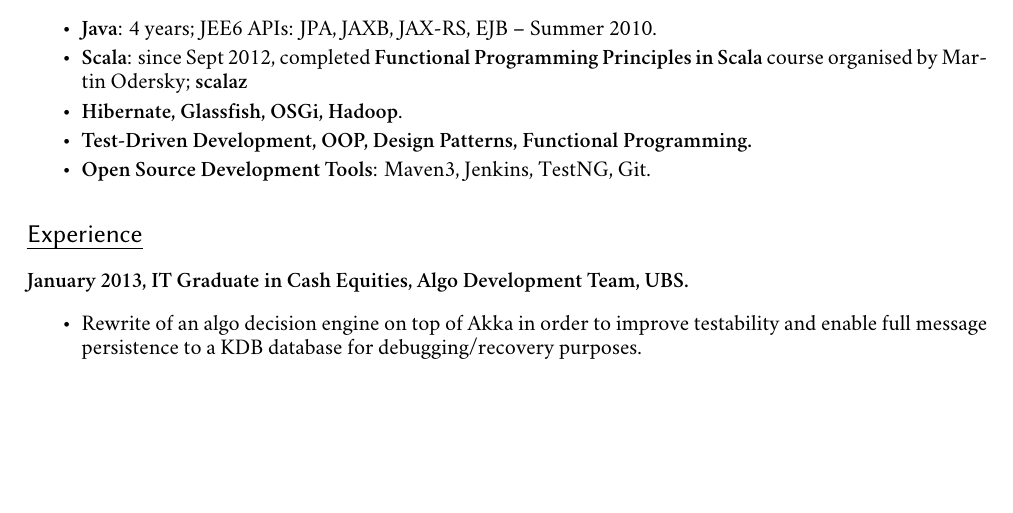
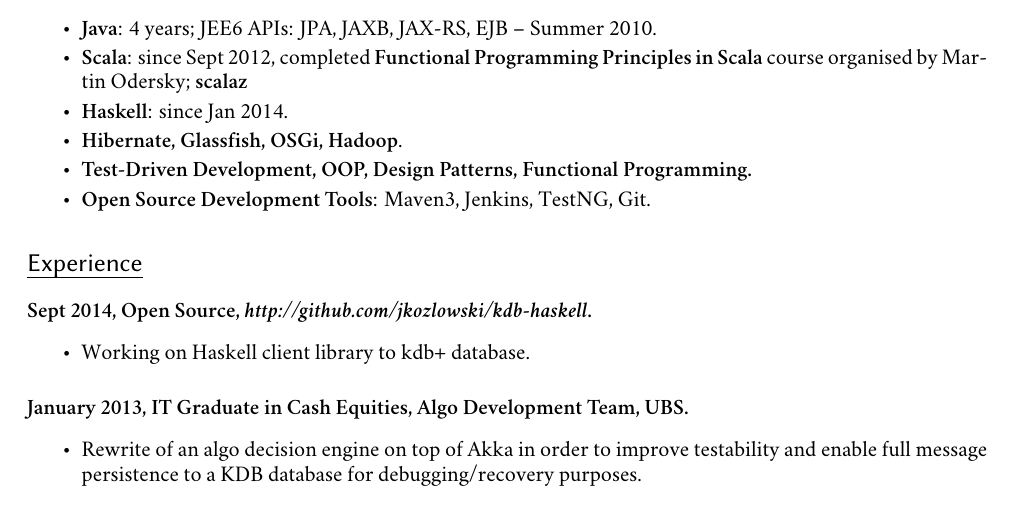
Before and after one commit to jkozlowski/jkozlowski.github.com, a LaTeX CV (cv.tex): part of page 1 of 2, cut so that both start at the same text, the shorter picture padded with empty space. Compiled offline with XeLaTeX; a missing font is replaced by an installed copy or a similar font.

Commit message:
Added Haskell experience.

```diff
--- a/cv.tex
+++ b/cv.tex
@@ -50,12 +50,18 @@
 \begin{itemize}
 \item \textbf{Java}: 4 years; JEE6 APIs: JPA, JAXB, JAX-RS, EJB – Summer 2010.
 \item \textbf{Scala}: since Sept 2012, completed \textbf{Functional Programming Principles in Scala} course organised by Martin Odersky; \textbf{scalaz}
+\item \textbf{Haskell}: since Jan 2014.
 \item \textbf{Hibernate, Glassfish, OSGi, Hadoop}.
 \item \textbf{Test-Driven Development, OOP, Design Patterns, Functional Programming.}
 \item \textbf{Open Source Development Tools}: Maven3, Jenkins, TestNG, Git.
 \end{itemize}
 
 \section*{Experience}
+
+\paragraph{Sept 2014, Open Source,  \textit{http://github.com/jkozlowski/kdb-haskell}.}
+\begin{itemize}
+\item Working on Haskell client library to kdb+ database.
+\end{itemize}
 
 \paragraph{January 2013, IT Graduate in Cash Equities, Algo Development Team, UBS.}
 \begin{itemize}
```
Also changed, not shown: cv.pdf.
